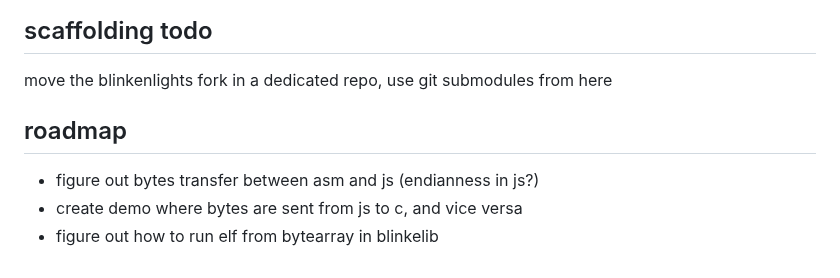
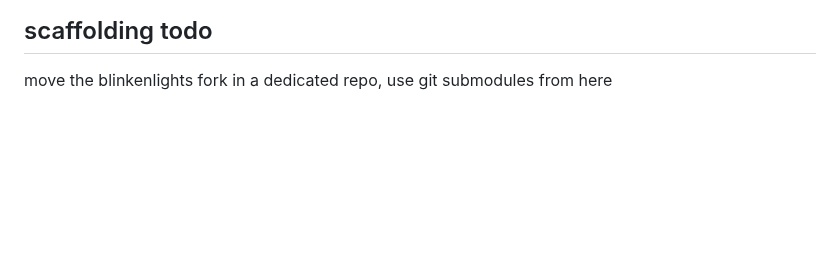
Before and after one commit to robalb/x86-64-playground, a Markdown page: emscripten_blink/readme.md, the part around the change. Rendered like a GitHub page; blank space fills up the shorter version.

```diff
--- a/emscripten_blink/readme.md
+++ b/emscripten_blink/readme.md
@@ -108,9 +108,3 @@ VIM commands like `gd`, `gD` et all.
 ## scaffolding todo
 
 move the blinkenlights fork in a dedicated repo, use git submodules from here
-
-## roadmap
-
-- figure out bytes transfer between asm and js (endianness in js?)
-- create demo where bytes are sent from js to c, and vice versa
-- figure out how to run elf from bytearray in blinkelib
```
